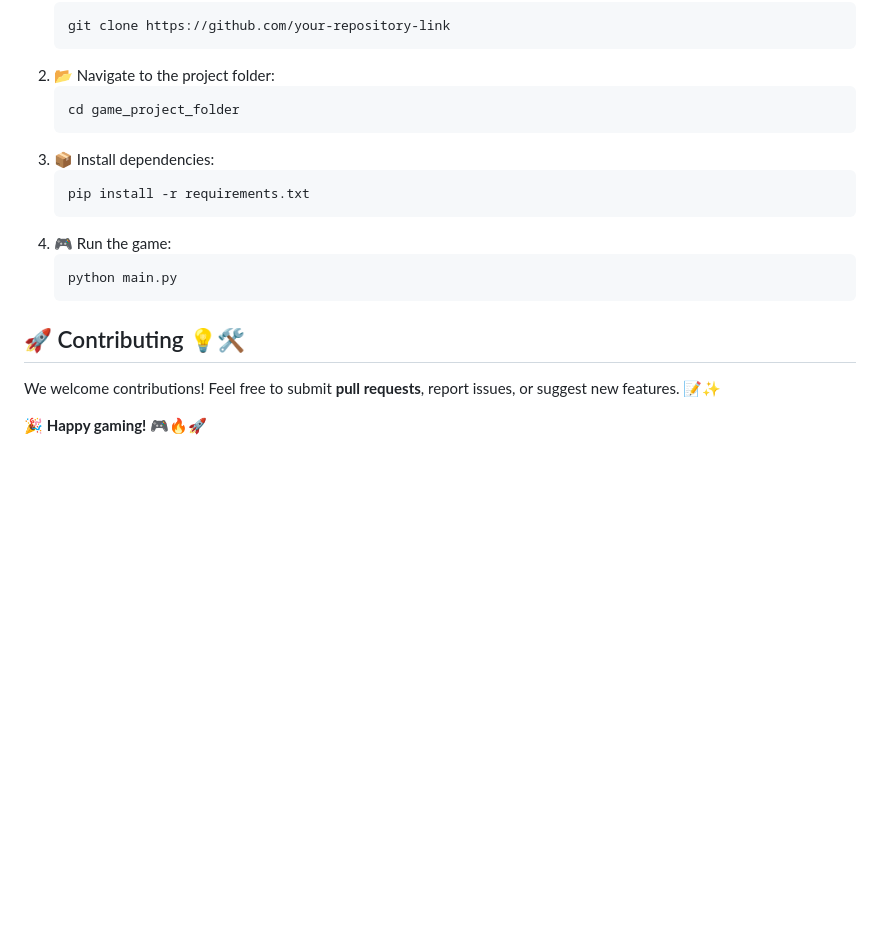
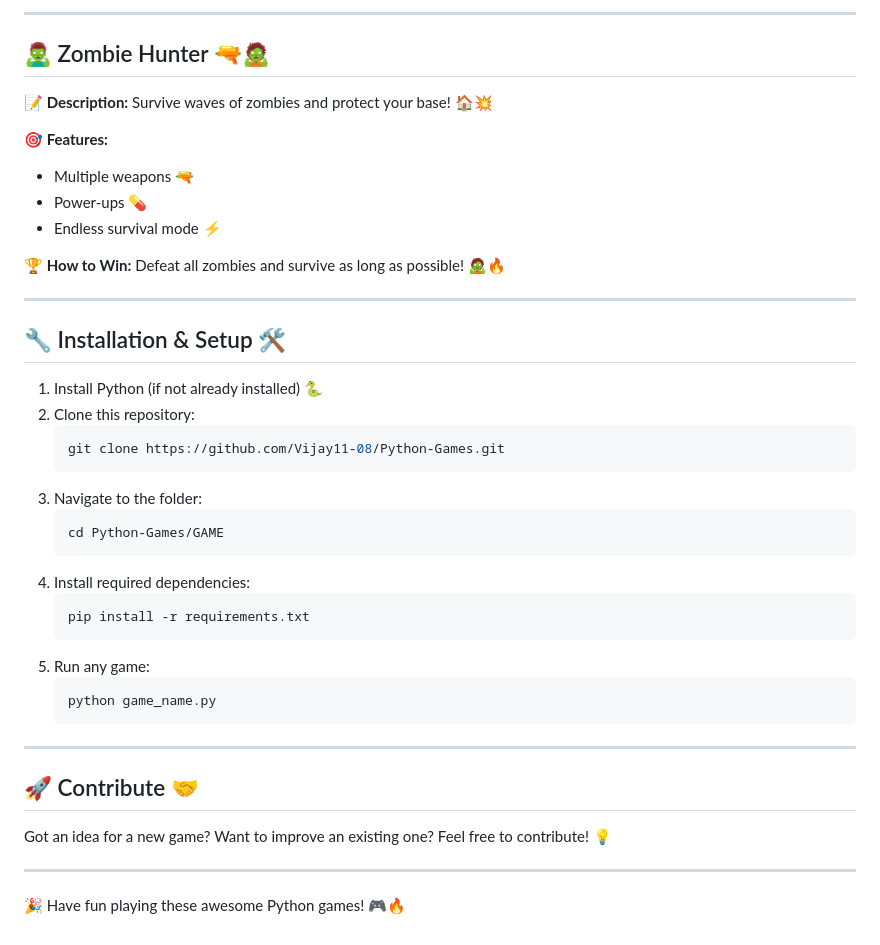
Before and after one commit to Vijay11-08/Python-Games, a Markdown page: GAME/README.md, the part around the change printed below. GitHub-like rendering; blank space fills up the shorter version.

````diff
--- a/GAME/README.md
+++ b/GAME/README.md
@@ -93,21 +151,42 @@ A **top-down 2D shooter** where you must survive **waves of zombies**! Defeat en
+---
+
+## 🧟‍♂️ Zombie Hunter 🔫🧟
+**📝 Description:** Survive waves of zombies and protect your base! 🏠💥
+
+**🎯 Features:**
+- Multiple weapons 🔫
+- Power-ups 💊
+- Endless survival mode ⚡
+
+**🏆 How to Win:** Defeat all zombies and survive as long as possible! 🧟🔥
+
+---
+
+## 🔧 Installation & Setup 🛠️
+1. Install Python (if not already installed) 🐍
+2. Clone this repository:
    ```bash
-   git clone https://github.com/your-repository-link
+   git clone https://github.com/Vijay11-08/Python-Games.git
    ```
-2. 📂 Navigate to the project folder:
+3. Navigate to the folder:
    ```bash
-   cd game_project_folder
+   cd Python-Games/GAME
    ```
-3. 📦 Install dependencies:
+4. Install required dependencies:
    ```bash
    pip install -r requirements.txt
    ```
-4. 🎮 Run the game:
+5. Run any game:
    ```bash
-   python main.py
+   python game_name.py
    ```
 
-## 🚀 Contributing 💡🛠️
-We welcome contributions! Feel free to submit **pull requests**, report issues, or suggest new features. 📝✨
+---
 
 
-🎉 **Happy gaming!** 🎮🔥🚀
+## 🚀 Contribute 🤝
+Got an idea for a new game? Want to improve an existing one? Feel free to contribute! 💡
+
+---
+
+🎉 Have fun playing these awesome Python games! 🎮🔥
````
Also changed, not shown: other parts of GAME/README.md (+117 -59 lines).
